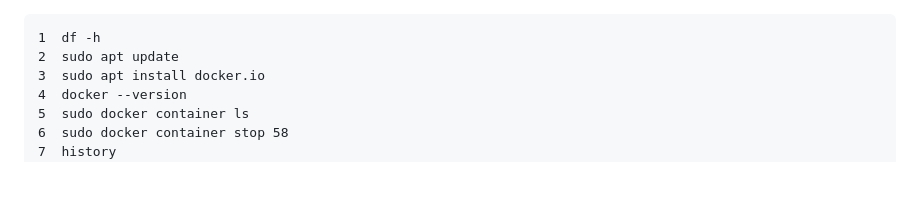
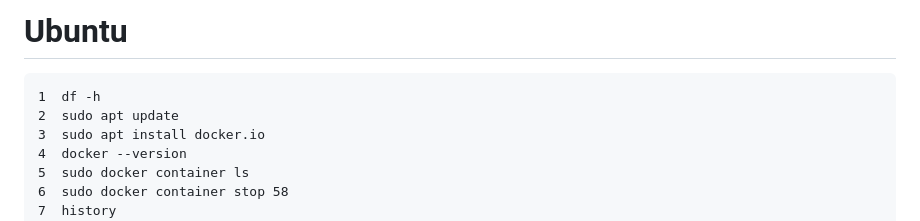
Before and after one commit to cedret/learn, a Markdown page: iprec_devops/docker00history.md, the part around the change. Rendered like a GitHub page; blank space fills up the shorter version.

```diff
--- a/iprec_devops/docker00ubuntu.md
+++ b/iprec_devops/docker00history.md
@@ -1,4 +1,4 @@
-
+# Ubuntu
 
     1  df -h
     2  sudo apt update
```
